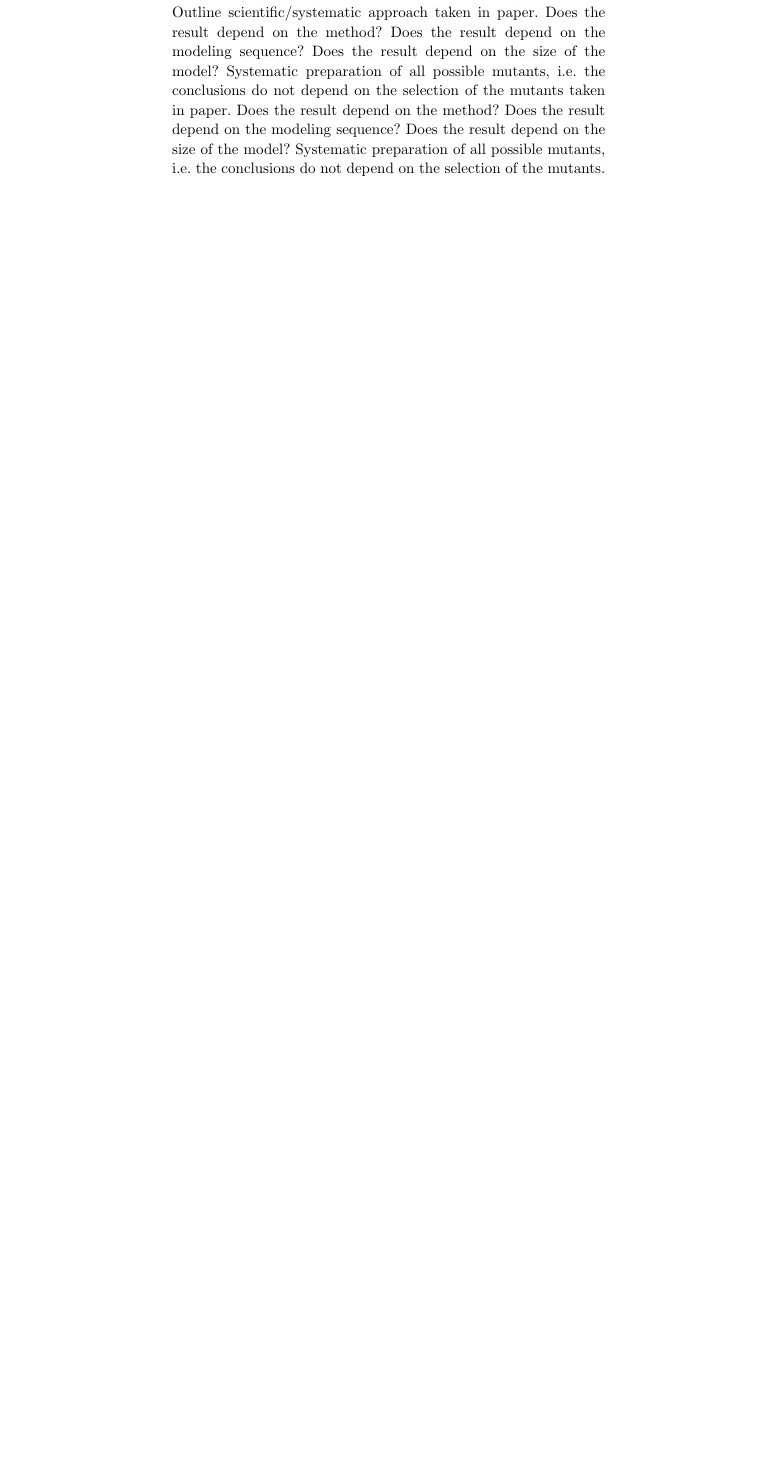
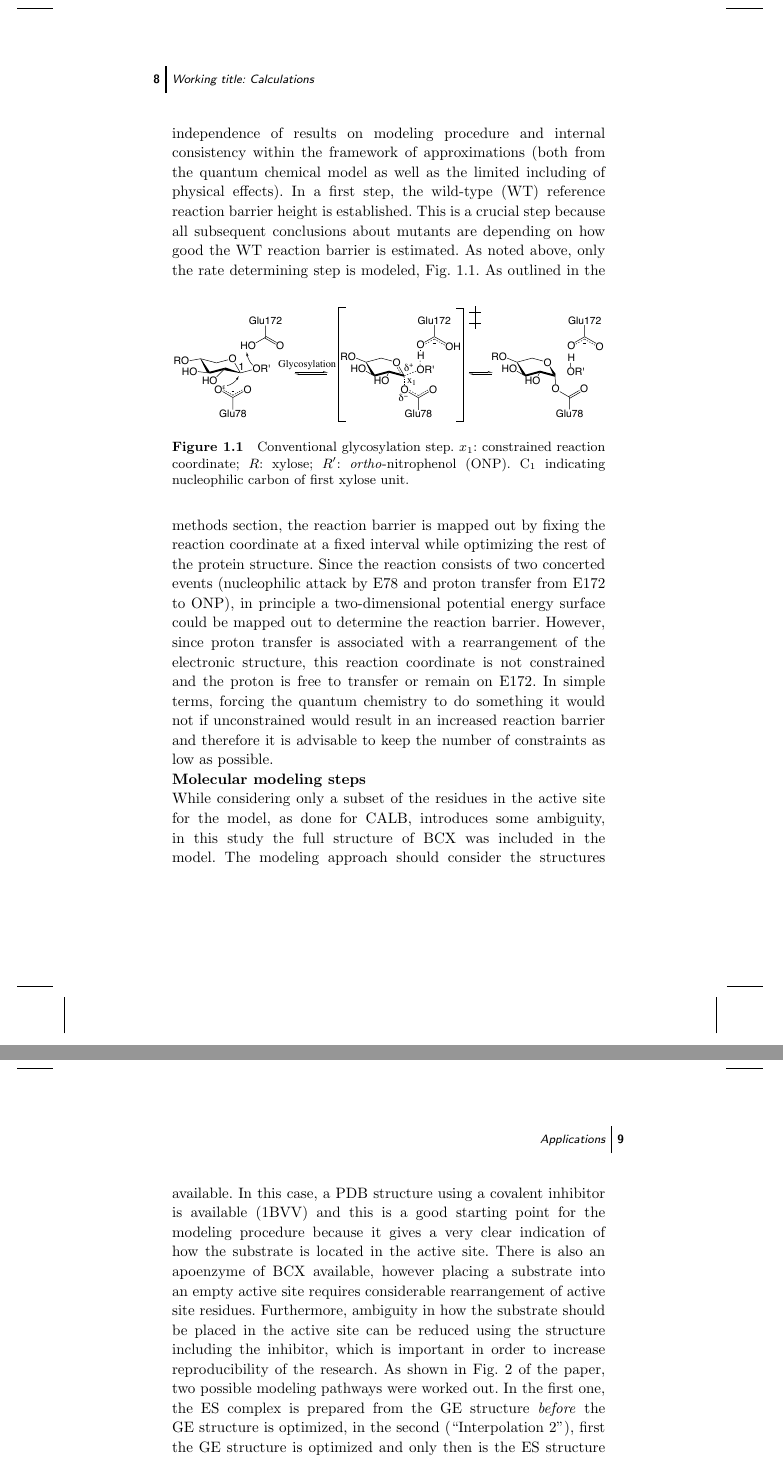
Before and after one commit to mzhKU/Review, a LaTeX thesis (000-main.tex, which reads 010-main.tex): part of page 14 of 17 before the commit and two parts of pages 15 and 16 of 19 after it, the two joined at a grey line, cut at the place of the change, the shorter picture padded with empty space. The pictures show the PDF file 000-main.pdf that the author committed with the source.

Commit message:
BCX section.

```diff
--- a/010-main.tex
+++ b/010-main.tex
@@ -128,13 +138,44 @@ Ideally, the mechanism for the rate determining step is established in the liter
 If the mechanism is not established, the method can just as well be used to outline competing mechanisms.\\
-Outline scientific/systematic approach taken in paper.
-Does the result depend on the method?
-Does the result depend on the modeling sequence?
-Does the result depend on the size of the model?
-Systematic preparation of all possible mutants, i.e. the conclusions do not depend on the selection of the mutants taken in paper.
-Does the result depend on the method?
-Does the result depend on the modeling sequence?
-Does the result depend on the size of the model?
-Systematic preparation of all possible mutants, i.e. the conclusions do not depend on the selection of the mutants.
+%Outline scientific/systematic approach taken in paper.
+%Does the result depend on the method?
+%Does the result depend on the modeling sequence?
+%Does the result depend on the size of the model?
+%Systematic preparation of all possible mutants, i.e. the conclusions do not depend on the selection of the mutants taken in paper.
+%Does the result depend on the method?
+%Does the result depend on the modeling sequence?
+%Does the result depend on the size of the model?
+%Systematic preparation of all possible mutants, i.e. the conclusions do not depend on the selection of the mutants.
+The paper follows the following reasoning in order to establish independence of results on modeling procedure and internal consistency within the framework of approximations (both from the quantum chemical model as well as the limited including of physical effects).
+In a first step, the wild-type (WT) reference reaction barrier height is established.
+This is a crucial step because all subsequent conclusions about mutants are depending on how good the WT reaction barrier is estimated.
+As noted above, only the rate determining step is modeled, Fig. \ref{fig:bcx_mechanism}.
+\begin{figure}[htbp]
+\centering
+\includegraphics[width=1.0\linewidth]{mechanism.pdf}
+\caption{
+Conventional glycosylation step. $x_1$: constrained reaction coordinate; $R$: xylose;
+$R'$: \textit{ortho}-nitrophenol (ONP).
+%For discussion of proton transfer from E172 to substrate, see text.
+C$_1$ indicating nucleophilic carbon of first xylose unit.
+}
+\label{fig:bcx_mechanism}
+\end{figure}
+As outlined in the methods section, the reaction barrier is mapped out by fixing the reaction coordinate at a fixed interval while optimizing the rest of the protein structure.
+Since the reaction consists of two concerted events (nucleophilic attack by E78 and proton transfer from E172 to ONP), in principle a two-dimensional potential energy surface could be mapped out to determine the reaction barrier.
+However, since proton transfer is associated with a rearrangement of the electronic structure, this reaction coordinate is not constrained and the proton is free to transfer or remain on E172.
+In simple terms, forcing the quantum chemistry to do something it would not if unconstrained would result in an increased reaction barrier and therefore it is advisable to keep the number of constraints as low as possible.\\
+\textbf{Molecular modeling steps}\\
+While considering only a subset of the residues in the active site for the model, as done for CALB, introduces some ambiguity, in this study the full structure of BCX was included in the model.
+The modeling approach should consider the structures available.
+In this case, a PDB structure using a covalent inhibitor is available (1BVV) and this is a good starting point for the modeling procedure because it gives a very clear indication of how the substrate is located in the active site.
+There is also an apoenzyme of BCX available, however placing a substrate into an empty active site requires considerable rearrangement of active site residues.
+Furthermore, ambiguity in how the substrate should be placed in the active site can be reduced using the structure including the inhibitor, which is important in order to increase reproducibility of the research.
+As shown in Fig. 2 of the paper, two possible modeling pathways were worked out.
+In the first one, the ES complex is prepared from the GE structure \textit{before} the GE structure is optimized, in the second (``Interpolation 2''), first the GE structure is optimized and only then is the ES structure prepared.
+The main advantage of the second approach is that a significant amount of computer time can be saved because a large part of the enzyme is already optimized when the ES structure is prepared.two possible modeling pathways were worked out.
+In the first one, the ES complex is prepared from the GE structure \textit{before} the GE structure is optimized, in the second (``Interpolation 2''), first the GE structure is optimized and only then is the ES structure prepared.
+The main advantage of the second approach is that a significant amount of computer time can be saved because a large part of the enzyme is already optimized when the ES structure is prepared.
+
 
 \subsection{Interesting QM/MM applications}
 \textbf{The cocaine hydrolase guys}\\
```
Also changed, not shown: 000-main.bbl, 000-main.pdf, mechanism.eps (added), mechanism.pdf (added), 010-main.tex (29 more changed lines).
